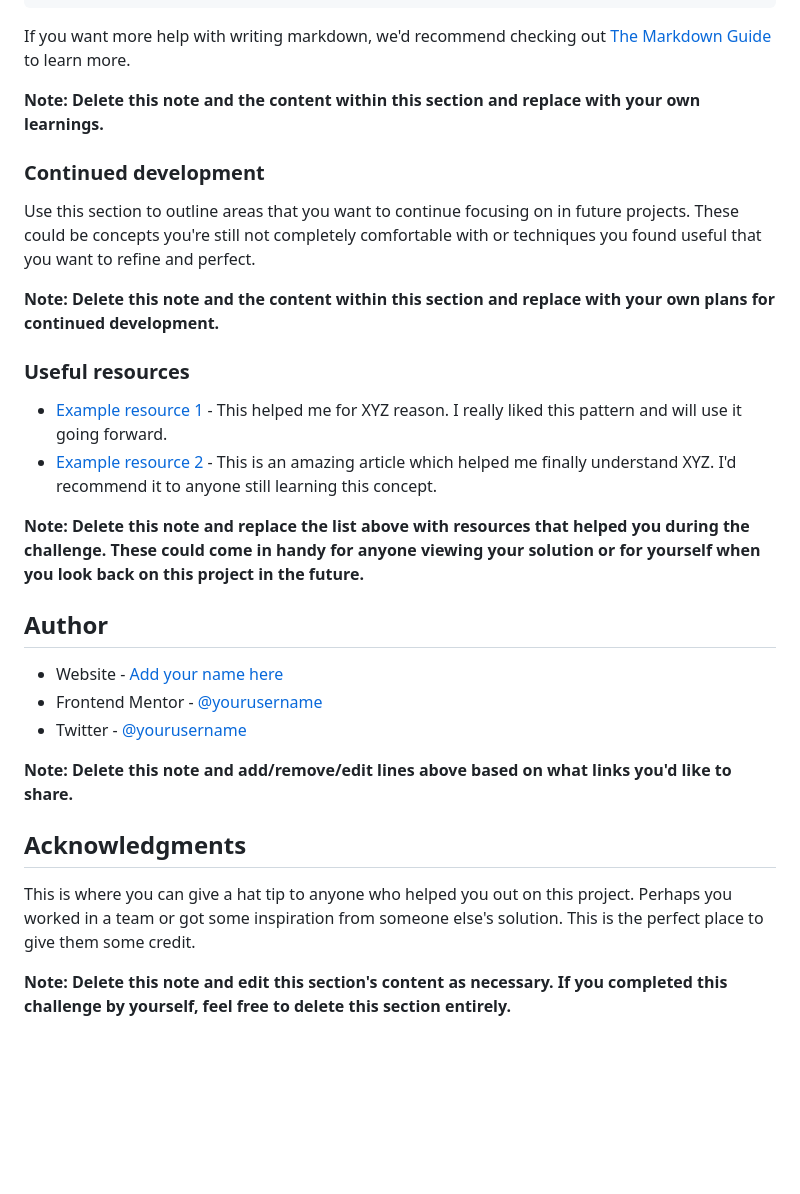
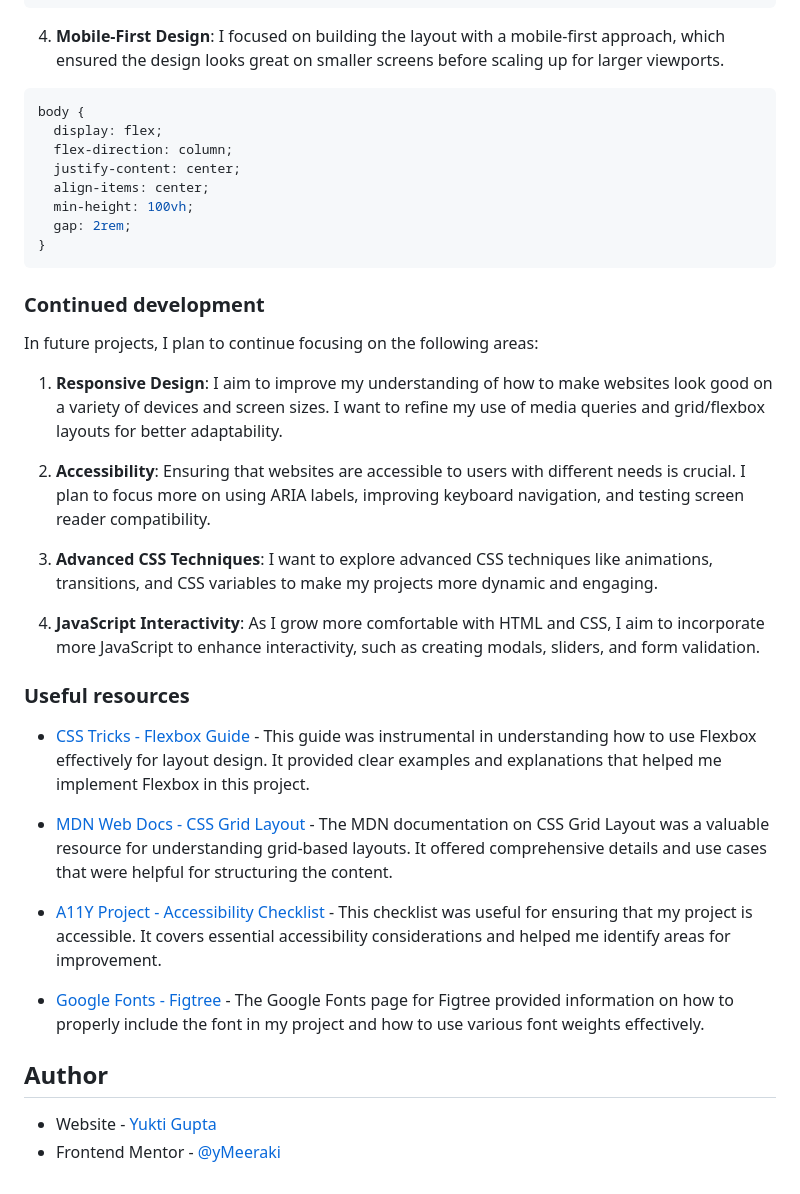
Before and after one commit to yMeeraki/blog-preview-card, a Markdown page: README-template.md, the part around one of its changes. GitHub-like rendering; blank space fills up the shorter version.

````diff
--- a/README-template.md
+++ b/README-template.md
@@ -78,33 +75,44 @@ const proudOfThisFunc = () => {
 }
 ```
 
-If you want more help with writing markdown, we'd recommend checking out [The Markdown Guide](https://www.markdownguide.org/) to learn more.
+4. **Mobile-First Design**: I focused on building the layout with a mobile-first approach, which ensured the design looks great on smaller screens before scaling up for larger viewports.
 
-**Note: Delete this note and the content within this section and replace with your own learnings.**
+```css
+body {
+  display: flex;
+  flex-direction: column;
+  justify-content: center;
+  align-items: center;
+  min-height: 100vh;
+  gap: 2rem;
+}
+```
 
 ### Continued development
 
-Use this section to outline areas that you want to continue focusing on in future projects. These could be concepts you're still not completely comfortable with or techniques you found useful that you want to refine and perfect.
+In future projects, I plan to continue focusing on the following areas:
 
-**Note: Delete this note and the content within this section and replace with your own plans for continued development.**
+1. **Responsive Design**: I aim to improve my understanding of how to make websites look good on a variety of devices and screen sizes. I want to refine my use of media queries and grid/flexbox layouts for better adaptability.
+
+2. **Accessibility**: Ensuring that websites are accessible to users with different needs is crucial. I plan to focus more on using ARIA labels, improving keyboard navigation, and testing screen reader compatibility.
+
+3. **Advanced CSS Techniques**: I want to explore advanced CSS techniques like animations, transitions, and CSS variables to make my projects more dynamic and engaging.
+
+4. **JavaScript Interactivity**: As I grow more comfortable with HTML and CSS, I aim to incorporate more JavaScript to enhance interactivity, such as creating modals, sliders, and form validation.
+
 
 ### Useful resources
 
-- [Example resource 1](https://www.example.com) - This helped me for XYZ reason. I really liked this pattern and will use it going forward.
-- [Example resource 2](https://www.example.com) - This is an amazing article which helped me finally understand XYZ. I'd recommend it to anyone still learning this concept.
+- [CSS Tricks - Flexbox Guide](https://css-tricks.com/snippets/css/a-guide-to-flexbox/) - This guide was instrumental in understanding how to use Flexbox effectively for layout design. It provided clear examples and explanations that helped me implement Flexbox in this project.
 
-**Note: Delete this note and replace the list above with resources that helped you during the challenge. These could come in handy for anyone viewing your solution or for yourself when you look back on this project in the future.**
+- [MDN Web Docs - CSS Grid Layout](https://developer.mozilla.org/en-US/docs/Web/CSS/CSS_Grid_Layout) - The MDN documentation on CSS Grid Layout was a valuable resource for understanding grid-based layouts. It offered comprehensive details and use cases that were helpful for structuring the content.
+
+- [A11Y Project - Accessibility Checklist](https://a11yproject.com/checklist/) - This checklist was useful for ensuring that my project is accessible. It covers essential accessibility considerations and helped me identify areas for improvement.
+
+- [Google Fonts - Figtree](https://fonts.google.com/specimen/Figtree) - The Google Fonts page for Figtree provided information on how to properly include the font in my project and how to use various font weights effectively.
+
 
 ## Author
 
-- Website - [Add your name here](https://www.your-site.com)
-- Frontend Mentor - [@yourusername](https://www.frontendmentor.io/profile/yourusername)
-- Twitter - [@yourusername](https://www.twitter.com/yourusername)
-
-**Note: Delete this note and add/remove/edit lines above based on what links you'd like to share.**
-
-## Acknowledgments
-
-This is where you can give a hat tip to anyone who helped you out on this project. Perhaps you worked in a team or got some inspiration from someone else's solution. This is the perfect place to give them some credit.
-
-**Note: Delete this note and edit this section's content as necessary. If you completed this challenge by yourself, feel free to delete this section entirely.**
+- Website - [Yukti Gupta](https://www.linkedin.com/in/yukti-gupta-589974195/)
+- Frontend Mentor - [@yMeeraki](https://www.frontendmentor.io/profile/yMeeraki)
````
Also changed, not shown: other parts of README-template.md (+28 -31 lines).
